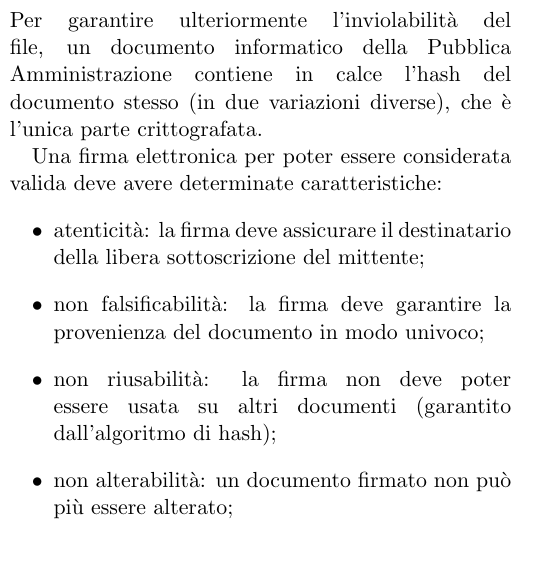
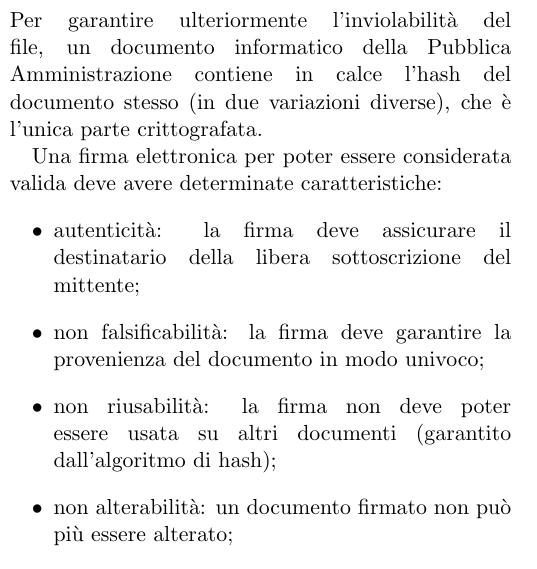
Before and after one commit to moiraghif/appunti, a LaTeX document (diritto digitale/diritto digitale.tex): part of one column of page 5 of 12, cut so that both start at the same text. Compiled offline with pdfLaTeX.

Commit message:
piccola correzione

```diff
--- a/diritto digitale/diritto digitale.tex
+++ b/diritto digitale/diritto digitale.tex
@@ -157,7 +157,7 @@ Per garantire ulteriormente l'inviolabilità del file, un documento informatico
 
 Una firma elettronica per poter essere considerata valida deve avere determinate caratteristiche:
 \begin{itemize}
-\item atenticità: la firma deve assicurare il destinatario della libera sottoscrizione del mittente;
+\item autenticità: la firma deve assicurare il destinatario della libera sottoscrizione del mittente;
 \item non falsificabilità: la firma deve garantire la provenienza del documento in modo univoco;
 \item non riusabilità: la firma non deve poter essere usata su altri documenti (garantito dall'algoritmo di hash);
 \item non alterabilità: un documento firmato non può più essere alterato;
```
